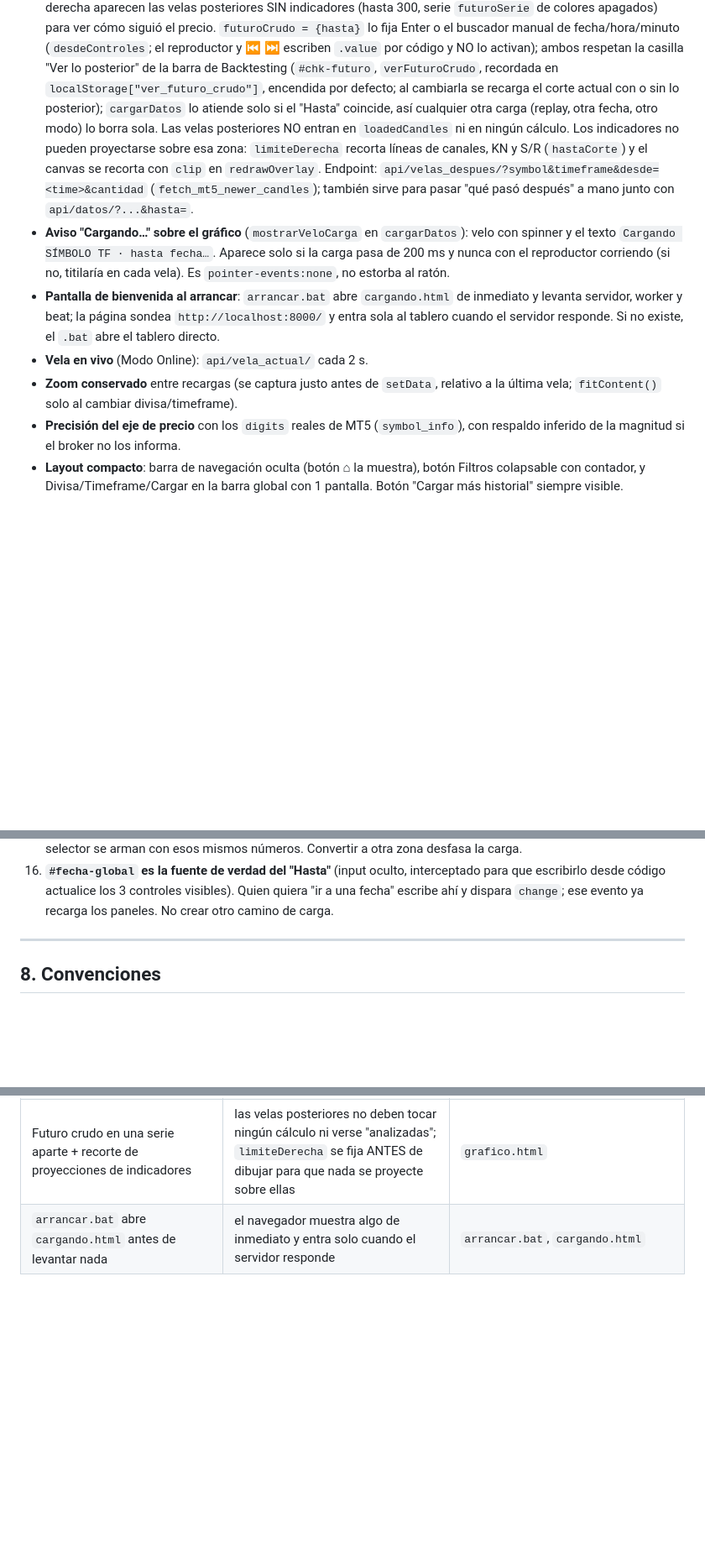
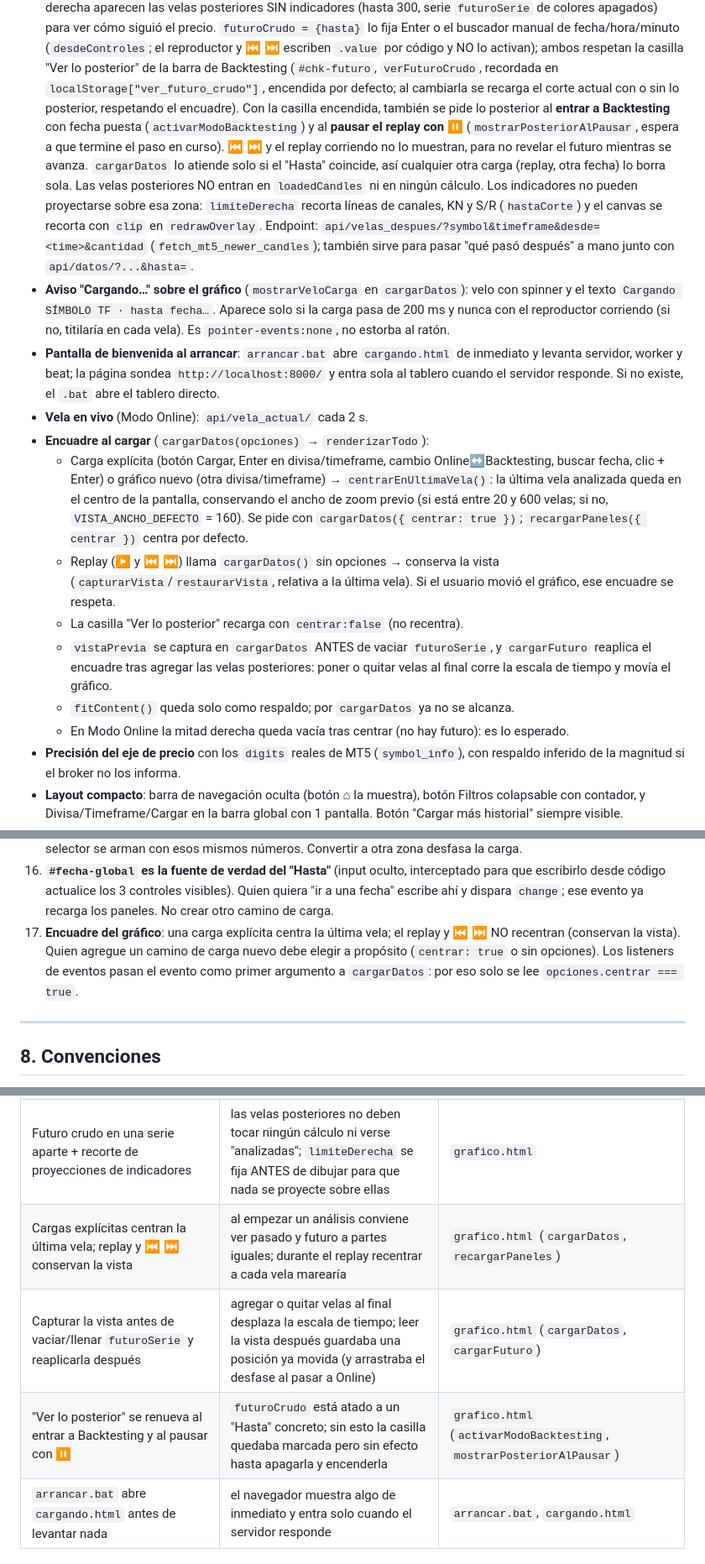
Before and after one commit to Edwar9218/trading-django, a Markdown page: AGENTS.md, 3 parts joined by grey strips. Shown at 84% size. GitHub-like rendering; blank space fills up the shorter version.

Commit message:
docs(agents): actualizar contexto con el encuadre centrado y "Ver lo posterior"
- §5: nuevo punto "Encuadre al cargar" (cargas explícitas centran la última
  vela; replay y ⏮ ⏭ conservan la vista) y "Ver lo posterior" se renueva al
  entrar a Backtesting y al pausar con ⏸.
- §7: regla 17 sobre el encuadre del gráfico.
- §9: tres decisiones técnicas nuevas (centrado al cargar, captura de la vista
  antes de vaciar/llenar las velas posteriores, renovación de la casilla).
- §12: fila en el historial (pendiente del hash del commit de grafico.html).

```diff
--- a/AGENTS.md
+++ b/AGENTS.md
@@ -291,8 +291,13 @@ Gráfico: sincronizarWatchlist() → GET /grafico/api/watchlist/ (solo SELECT)
   reproductor y ⏮ ⏭ escriben `.value` por código y NO lo activan); ambos respetan la casilla "Ver lo
   posterior" de la barra de Backtesting (`#chk-futuro`, `verFuturoCrudo`,
   recordada en `localStorage["ver_futuro_crudo"]`, encendida por defecto; al
-  cambiarla se recarga el corte actual con o sin lo posterior); `cargarDatos` lo atiende solo si el "Hasta" coincide, así cualquier
-  otra carga (replay, otra fecha, otro modo) lo borra sola. Las velas
+  cambiarla se recarga el corte actual con o sin lo posterior, respetando el
+  encuadre). Con la casilla encendida, también se pide lo posterior al **entrar a
+  Backtesting** con fecha puesta (`activarModoBacktesting`) y al **pausar el replay
+  con ⏸** (`mostrarPosteriorAlPausar`, espera a que termine el paso en curso). ⏮ ⏭ y
+  el replay corriendo no lo muestran, para no revelar el futuro mientras se avanza.
+  `cargarDatos` lo atiende solo si el "Hasta" coincide, así cualquier
+  otra carga (replay, otra fecha) lo borra sola. Las velas
   posteriores NO entran en `loadedCandles` ni en ningún cálculo. Los
   indicadores no pueden proyectarse sobre esa zona: `limiteDerecha` recorta
   líneas de canales, KN y S/R (`hastaCorte`) y el canvas se recorta con `clip`
@@ -308,9 +313,24 @@ Gráfico: sincronizarWatchlist() → GET /grafico/api/watchlist/ (solo SELECT)
   página sondea `http://localhost:8000/` y entra sola al tablero cuando el
   servidor responde. Si no existe, el `.bat` abre el tablero directo.
 - **Vela en vivo** (Modo Online): `api/vela_actual/` cada 2 s.
-- **Zoom conservado** entre recargas (se captura justo antes de `setData`,
-  relativo a la última vela; `fitContent()` solo al cambiar
-  divisa/timeframe).
+- **Encuadre al cargar** (`cargarDatos(opciones)` → `renderizarTodo`):
+  - Carga explícita (botón Cargar, Enter en divisa/timeframe, cambio
+    Online↔Backtesting, buscar fecha, clic + Enter) o gráfico nuevo (otra
+    divisa/timeframe) → `centrarEnUltimaVela()`: la última vela analizada queda
+    en el centro de la pantalla, conservando el ancho de zoom previo (si está
+    entre 20 y 600 velas; si no, `VISTA_ANCHO_DEFECTO` = 160). Se pide con
+    `cargarDatos({ centrar: true })`; `recargarPaneles({ centrar })` centra por
+    defecto.
+  - Replay (▶ y ⏮ ⏭) llama `cargarDatos()` sin opciones → conserva la vista
+    (`capturarVista`/`restaurarVista`, relativa a la última vela). Si el usuario
+    movió el gráfico, ese encuadre se respeta.
+  - La casilla "Ver lo posterior" recarga con `centrar:false` (no recentra).
+  - `vistaPrevia` se captura en `cargarDatos` ANTES de vaciar `futuroSerie`, y
+    `cargarFuturo` reaplica el encuadre tras agregar las velas posteriores: poner
+    o quitar velas al final corre la escala de tiempo y movía el gráfico.
+  - `fitContent()` queda solo como respaldo; por `cargarDatos` ya no se alcanza.
+  - En Modo Online la mitad derecha queda vacía tras centrar (no hay futuro): es
+    lo esperado.
 - **Precisión del eje de precio** con los `digits` reales de MT5
   (`symbol_info`), con respaldo inferido de la magnitud si el broker no
   los informa.
@@ -455,7 +475,11 @@ Cosas que no deberían romperse:
     visibles). Quien quiera "ir a una fecha" escribe ahí y dispara
     `change`; ese evento ya recarga los paneles. No crear otro camino de
     carga.
-
+17. **Encuadre del gráfico**: una carga explícita centra la última vela; el
+    replay y ⏮ ⏭ NO recentran (conservan la vista). Quien agregue un camino de
+    carga nuevo debe elegir a propósito (`centrar: true` o sin opciones). Los
+    listeners de eventos pasan el evento como primer argumento a `cargarDatos`:
+    por eso solo se lee `opciones.centrar === true`.
 ---
 
 ## 8. Convenciones
@@ -518,6 +542,9 @@ Cosas que no deberían romperse:
 | Captura rápida solo escucha el mouse, nunca frena eventos ni usa el canvas de dibujo | el arrastre/zoom/paneo y los dibujos quedan exactamente como antes; la marca y la etiqueta son `div` con `pointer-events:none` | `grafico.html` |
 | Casilla "Ver lo posterior" (única casilla de esta función) | pedido expreso del dueño para poder apagarlo; sigue sin haber casilla en la captura rápida en sí | `grafico.html` |
 | Futuro crudo en una serie aparte + recorte de proyecciones de indicadores | las velas posteriores no deben tocar ningún cálculo ni verse "analizadas"; `limiteDerecha` se fija ANTES de dibujar para que nada se proyecte sobre ellas | `grafico.html` |
+| Cargas explícitas centran la última vela; replay y ⏮ ⏭ conservan la vista | al empezar un análisis conviene ver pasado y futuro a partes iguales; durante el replay recentrar a cada vela marearía | `grafico.html` (`cargarDatos`, `recargarPaneles`) |
+| Capturar la vista antes de vaciar/llenar `futuroSerie` y reaplicarla después | agregar o quitar velas al final desplaza la escala de tiempo; leer la vista después guardaba una posición ya movida (y arrastraba el desfase al pasar a Online) | `grafico.html` (`cargarDatos`, `cargarFuturo`) |
+| "Ver lo posterior" se renueva al entrar a Backtesting y al pausar con ⏸ | `futuroCrudo` está atado a un "Hasta" concreto; sin esto la casilla quedaba marcada pero sin efecto hasta apagarla y encenderla | `grafico.html` (`activarModoBacktesting`, `mostrarPosteriorAlPausar`) |
 | `arrancar.bat` abre `cargando.html` antes de levantar nada | el navegador muestra algo de inmediato y entra solo cuando el servidor responde | `arrancar.bat`, `cargando.html` |
 
 ---
```
Also changed, not shown: other parts of AGENTS.md (+2 -1 lines).
